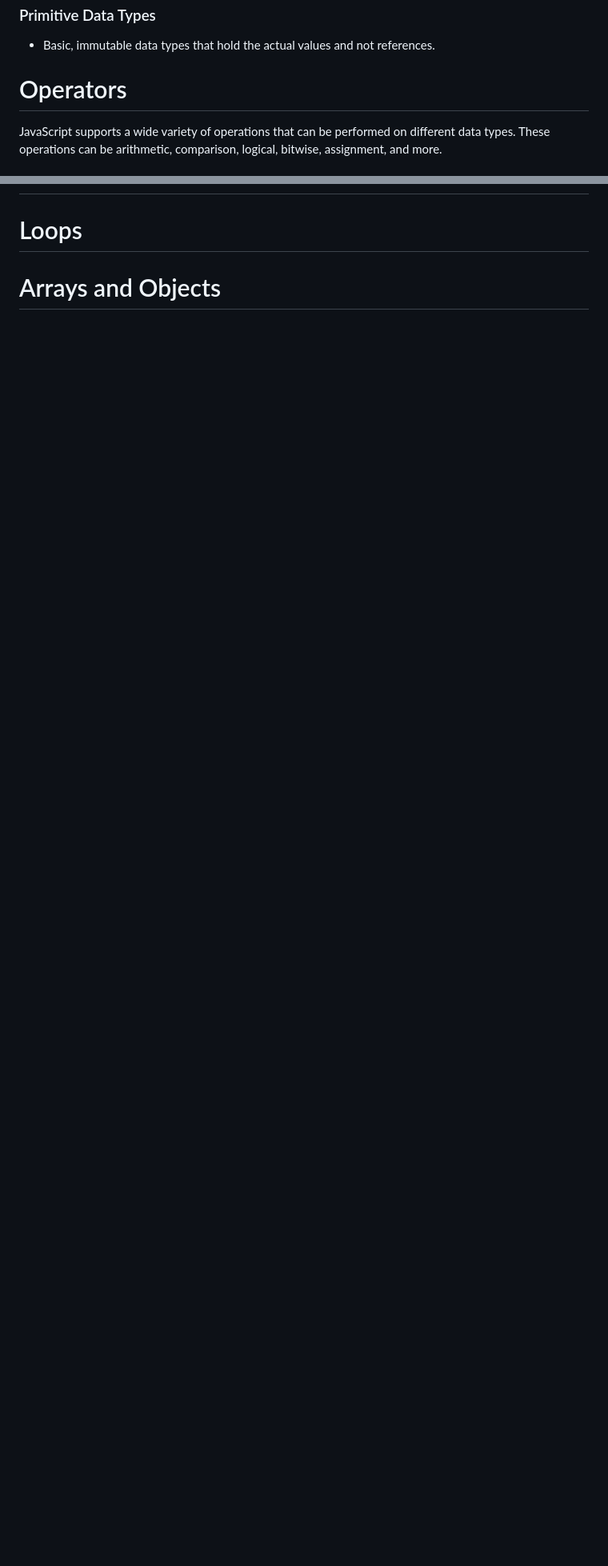
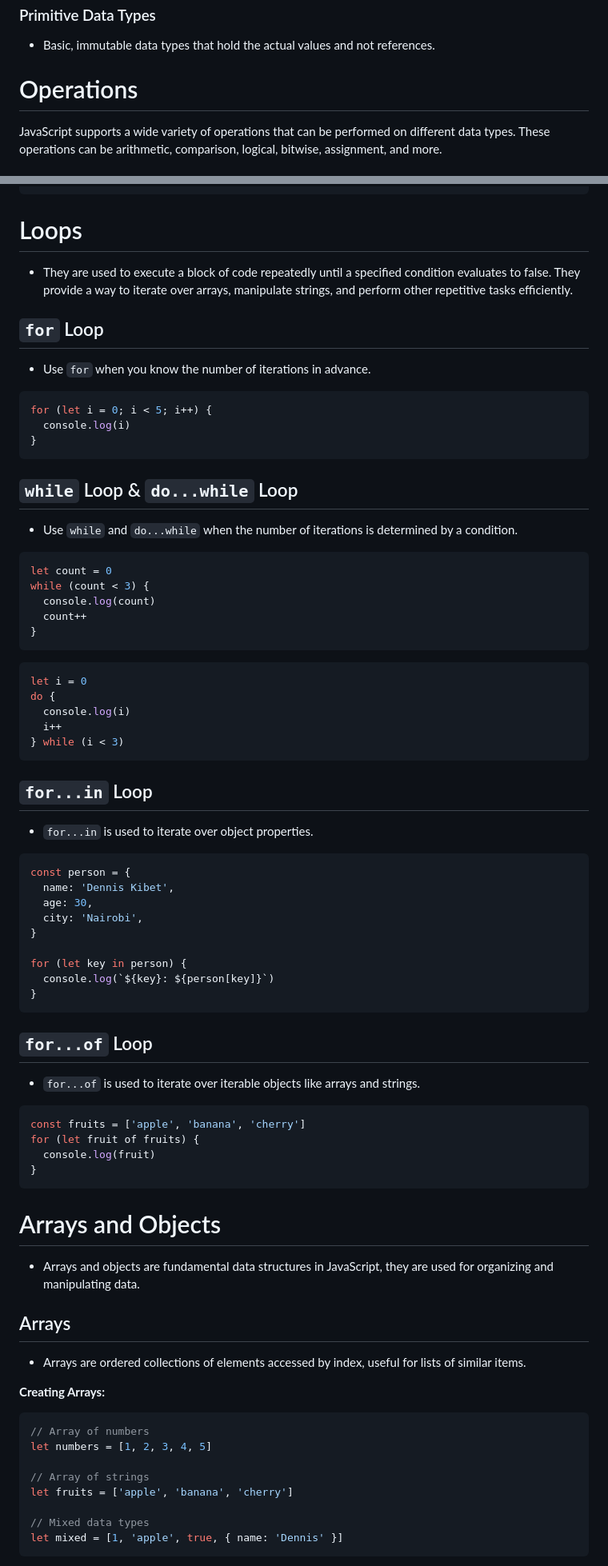
Before and after one commit to DennisRono/intro-to-js, a Markdown page: README.md, 2 parts joined by grey strips. Shown at 80% size. GitHub-like rendering; blank space fills up the shorter version.

````diff
--- a/README.md
+++ b/README.md
@@ -98,7 +100,7 @@ let anotherBigInt = 1234567890123456789012345678901234567890n // Using the 'n' n
 
 - Basic, immutable data types that hold the actual values and not references.
 
-# Operators
+# Operations
 
 JavaScript supports a wide variety of operations that can be performed on different data types. These operations can be arithmetic, comparison, logical, bitwise, assignment, and more.
 
@@ -277,4 +350,83 @@ console.log(greeting) // Hello, my name is John Doe and I am 30 years old.
 
 # Loops
 
+- They are used to execute a block of code repeatedly until a specified condition evaluates to false. They provide a way to iterate over arrays, manipulate strings, and perform other repetitive tasks efficiently.
+
+## `for` Loop
+
+- Use `for` when you know the number of iterations in advance.
+
+```javascript
+for (let i = 0; i < 5; i++) {
+  console.log(i)
+}
+```
+
+## `while` Loop & `do...while` Loop
+
+- Use `while` and `do...while` when the number of iterations is determined by a condition.
+
+```javascript
+let count = 0
+while (count < 3) {
+  console.log(count)
+  count++
+}
+```
+
+```javascript
+let i = 0
+do {
+  console.log(i)
+  i++
+} while (i < 3)
+```
+
+## `for...in` Loop
+
+- `for...in` is used to iterate over object properties.
+
+```javascript
+const person = {
+  name: 'Dennis Kibet',
+  age: 30,
+  city: 'Nairobi',
+}
+
+for (let key in person) {
+  console.log(`${key}: ${person[key]}`)
+}
+```
+
+## `for...of` Loop
+
+- `for...of` is used to iterate over iterable objects like arrays and strings.
+
+```javascript
+const fruits = ['apple', 'banana', 'cherry']
+for (let fruit of fruits) {
+  console.log(fruit)
+}
+```
+
 # Arrays and Objects
+
+- Arrays and objects are fundamental data structures in JavaScript, they are used for organizing and manipulating data.
+
+## Arrays
+
+- Arrays are ordered collections of elements accessed by index, useful for lists of similar items.
+
+**Creating Arrays:**
+
+```javascript
+// Array of numbers
+let numbers = [1, 2, 3, 4, 5]
+
+// Array of strings
+let fruits = ['apple', 'banana', 'cherry']
+
+// Mixed data types
+let mixed = [1, 'apple', true, { name: 'Dennis' }]
+```
+
````
Also changed, not shown: other parts of README.md (+160 -6 lines).
